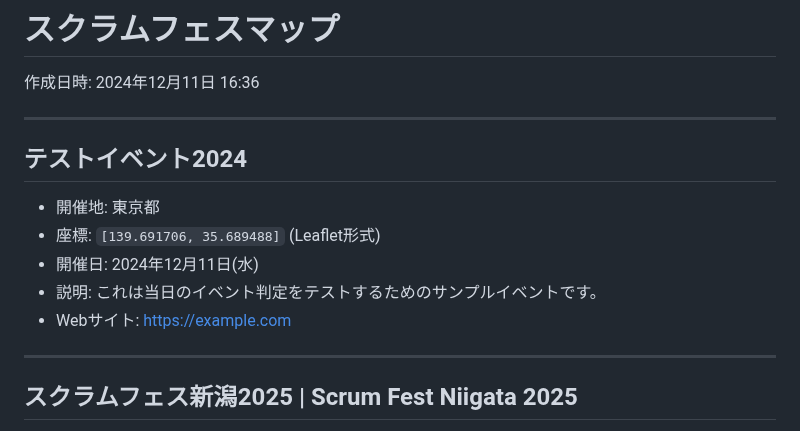
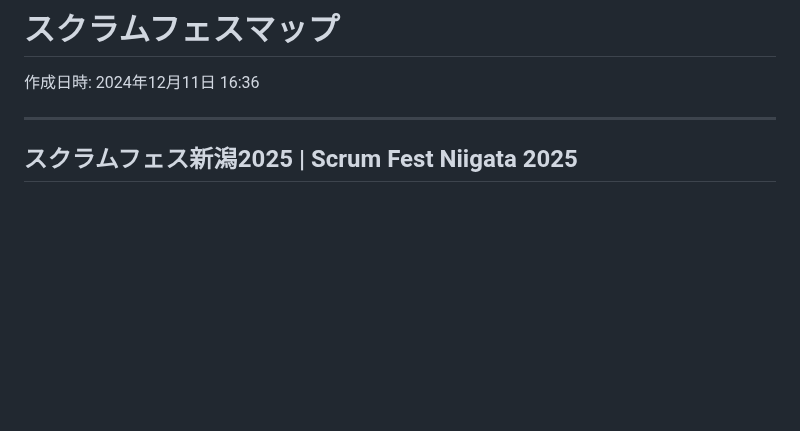
Before and after one commit to kawaguti/ScrumFestMapViewer, a Markdown page: all-events.md, the part around the change. Drawn GitHub-style; blank space fills up the shorter version.

Commit message:
Agent query: テストイベント2024が正しく削除され、他のイベントは正常に表示されていますか？
Remove test event from all-events.md

```diff
--- a/all-events.md
+++ b/all-events.md
@@ -4,16 +4,7 @@
 
 ---
 
-## テストイベント2024
 
-- 開催地: 東京都
-- 座標: `[139.691706, 35.689488]` (Leaflet形式)
-- 開催日: 2024年12月11日(水)
-- 説明:
-  これは当日のイベント判定をテストするためのサンプルイベントです。
-- Webサイト: https://example.com
-
----
 
 ## スクラムフェス新潟2025 | Scrum Fest Niigata 2025
 
```
